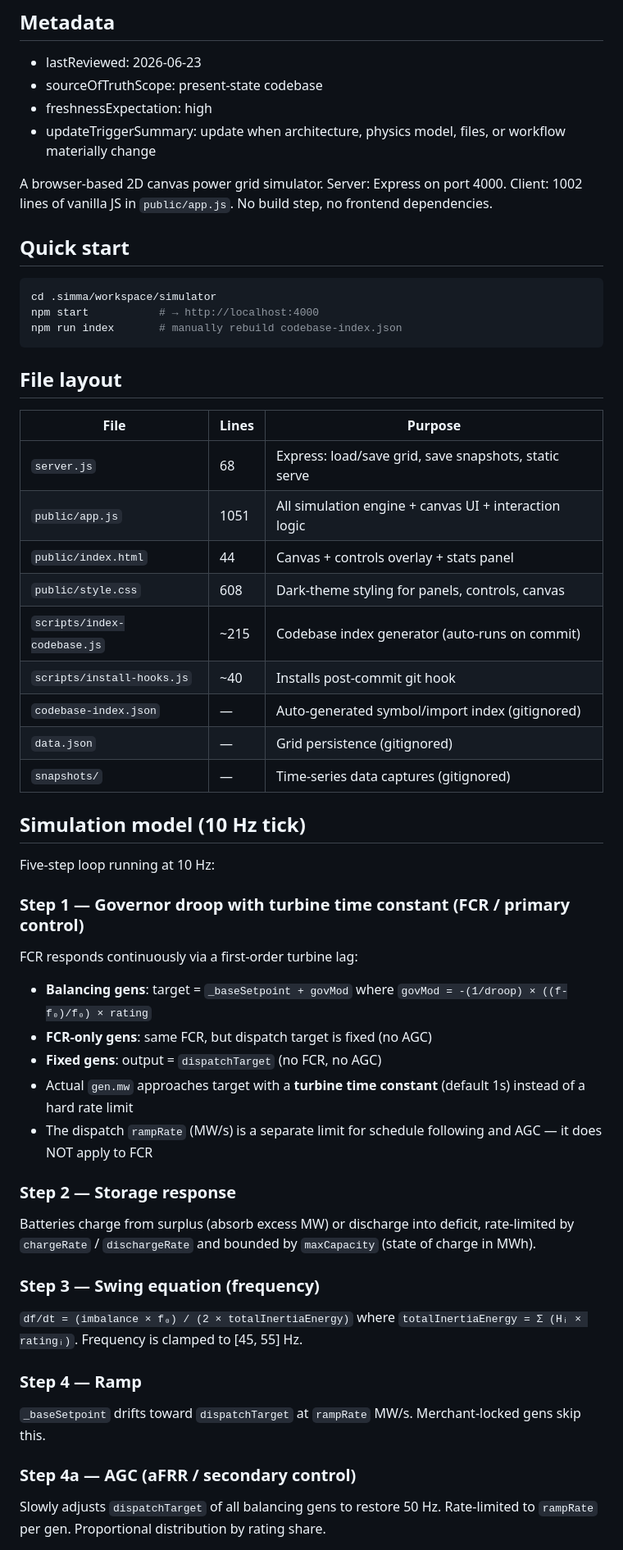
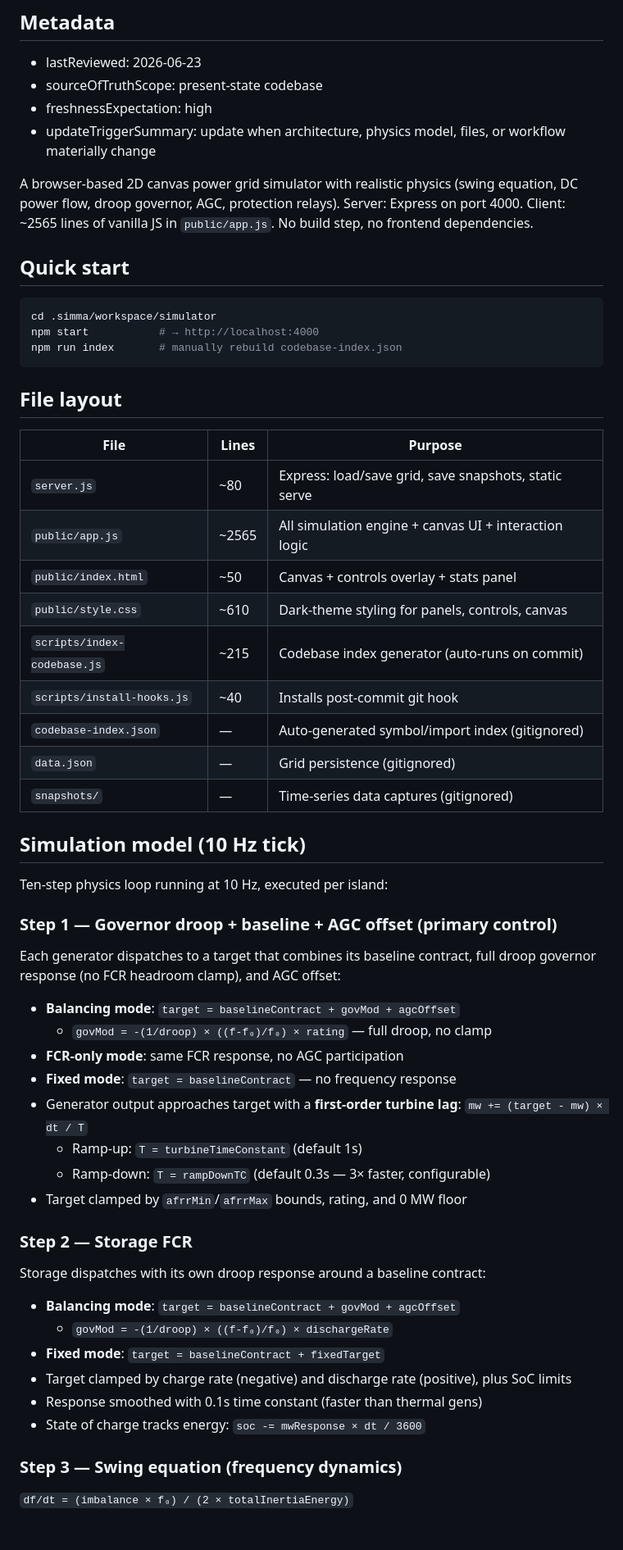
Before and after one commit to antonydesigns/simulator, a Markdown page: AGENTS.md, the part around one of its changes. Shown at 82% size. GitHub-like rendering.

````diff
--- a/AGENTS.md
+++ b/AGENTS.md
@@ -6,7 +6,7 @@
 - freshnessExpectation: high
 - updateTriggerSummary: update when architecture, physics model, files, or workflow materially change
 
-A browser-based 2D canvas power grid simulator. Server: Express on port 4000. Client: 1002 lines of vanilla JS in `public/app.js`. No build step, no frontend dependencies.
+A browser-based 2D canvas power grid simulator with realistic physics (swing equation, DC power flow, droop governor, AGC, protection relays). Server: Express on port 4000. Client: ~2565 lines of vanilla JS in `public/app.js`. No build step, no frontend dependencies.
 
 ## Quick start
 ```bash
@@ -19,10 +19,10 @@ npm run index       # manually rebuild codebase-index.json
 
 | File | Lines | Purpose |
 |---|---|---|
-| `server.js` | 68 | Express: load/save grid, save snapshots, static serve |
-| `public/app.js` | 1051 | All simulation engine + canvas UI + interaction logic |
-| `public/index.html` | 44 | Canvas + controls overlay + stats panel |
-| `public/style.css` | 608 | Dark-theme styling for panels, controls, canvas |
+| `server.js` | ~80 | Express: load/save grid, save snapshots, static serve |
+| `public/app.js` | ~2565 | All simulation engine + canvas UI + interaction logic |
+| `public/index.html` | ~50 | Canvas + controls overlay + stats panel |
+| `public/style.css` | ~610 | Dark-theme styling for panels, controls, canvas |
 | `scripts/index-codebase.js` | ~215 | Codebase index generator (auto-runs on commit) |
 | `scripts/install-hooks.js` | ~40 | Installs post-commit git hook |
 | `codebase-index.json` | — | Auto-generated symbol/import index (gitignored) |
@@ -31,25 +31,30 @@ npm run index       # manually rebuild codebase-index.json
 
 ## Simulation model (10 Hz tick)
 
-Five-step loop running at 10 Hz:
+Ten-step physics loop running at 10 Hz, executed per island:
 
-### Step 1 — Governor droop with turbine time constant (FCR / primary control)
-FCR responds continuously via a first-order turbine lag:
-- **Balancing gens**: target = `_baseSetpoint + govMod` where `govMod = -(1/droop) × ((f-f₀)/f₀) × rating`
-- **FCR-only gens**: same FCR, but dispatch target is fixed (no AGC)
-- **Fixed gens**: output = `dispatchTarget` (no FCR, no AGC)
-- Actual `gen.mw` approaches target with a **turbine time constant** (default 1s) instead of a hard rate limit
-- The dispatch `rampRate` (MW/s) is a separate limit for schedule following and AGC — it does NOT apply to FCR
+### Step 1 — Governor droop + baseline + AGC offset (primary control)
+Each generator dispatches to a target that combines its baseline contract, full droop governor response (no FCR headroom clamp), and AGC offset:
 
-### Step 2 — Storage response
-Batteries charge from surplus (absorb excess MW) or discharge into deficit, rate-limited by `chargeRate` / `dischargeRate` and bounded by `maxCapacity` (state of charge in MWh).
+- **Balancing mode**: `target = baselineContract + govMod + agcOffset`
+  - `govMod = -(1/droop) × ((f-f₀)/f₀) × rating` — full droop, no clamp
+- **FCR-only mode**: same FCR response, no AGC participation
+- **Fixed mode**: `target = baselineContract` — no frequency response
+- Generator output approaches target with a **first-order turbine lag**: `mw += (target - mw) × dt / T`
+  - Ramp-up: `T = turbineTimeConstant` (default 1s)
+  - Ramp-down: `T = rampDownTC` (default 0.3s — 3× faster, configurable)
+- Target clamped by `afrrMin`/`afrrMax` bounds, rating, and 0 MW floor
 
-### Step 3 — Swing equation (frequency)
-`df/dt = (imbalance × f₀) / (2 × totalInertiaEnergy)` where `totalInertiaEnergy = Σ (Hᵢ × ratingᵢ)`. Frequency is clamped to [45, 55] Hz.
+### Step 2 — Storage FCR
+Storage dispatches with its own droop response around a baseline contract:
 
-### Step 4 — Ramp
-`_baseSetpoint` drifts toward `dispatchTarget` at `rampRate` MW/s. Merchant-locked gens skip this.
+- **Balancing mode**: `target = baselineContract + govMod + agcOffset`
+  - `govMod = -(1/droop) × ((f-f₀)/f₀) × dischargeRate`
+- **Fixed mode**: `target = baselineContract + fixedTarget`
+- Target clamped by charge rate (negative) and discharge rate (positive), plus SoC limits
+- Response smoothed with 0.1s time constant (faster than thermal gens)
+- State of charge tracks energy: `soc -= mwResponse × dt / 3600`
 
-### Step 4a — AGC (aFRR / secondary control)
-Slowly adjusts `dispatchTarget` of all balancing gens to restore 50 Hz. Rate-limited to `rampRate` per gen. Proportional distribution by rating share.
+### Step 3 — Swing equation (frequency dynamics)
+`df/dt = (imbalance × f₀) / (2 × totalInertiaEnergy)`
 
````
Also changed, not shown: other parts of AGENTS.md (+128 -16 lines).
